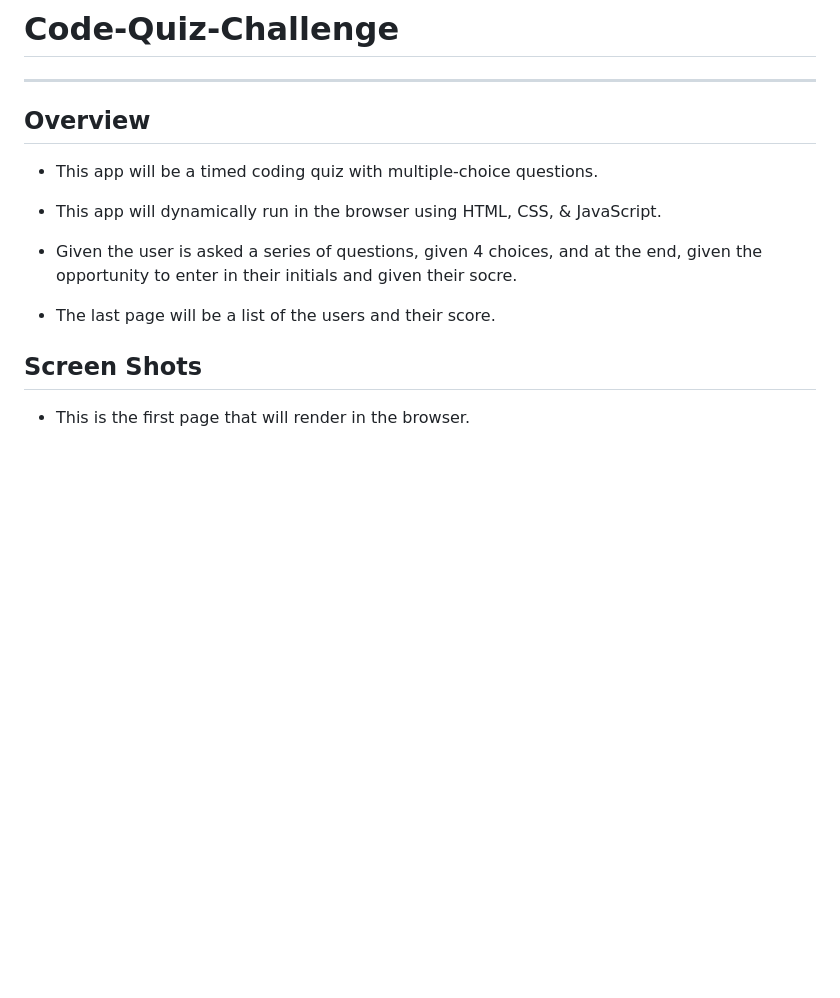
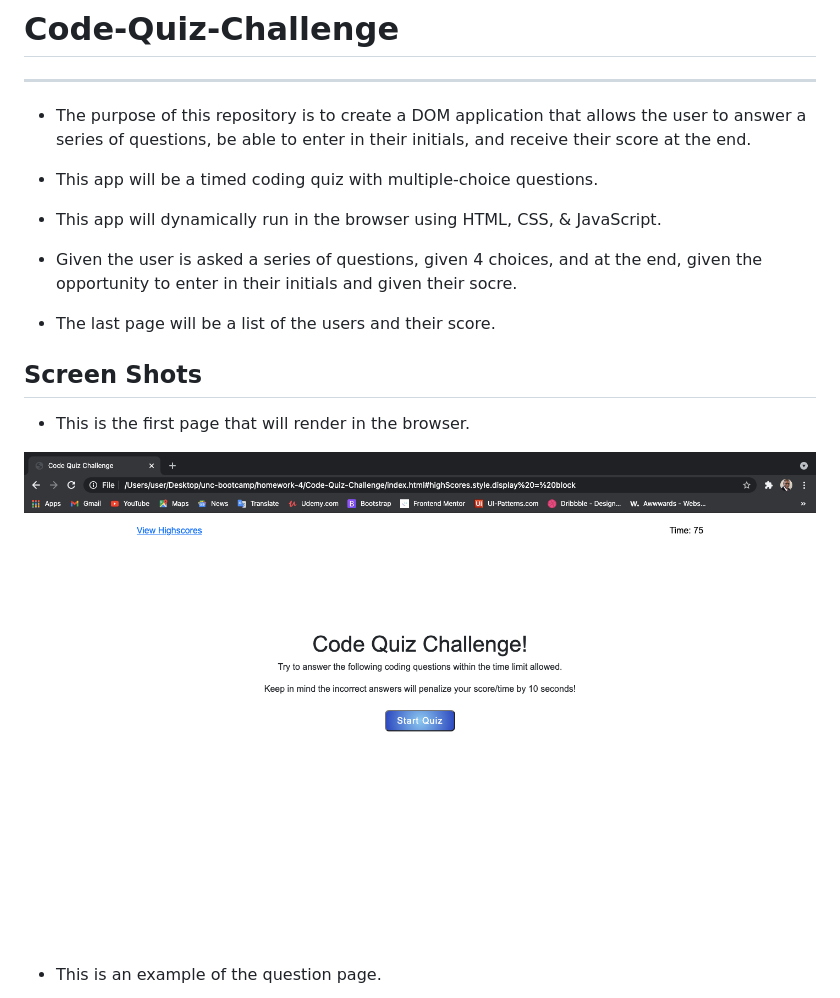
Before and after one commit to sawhite110/Code-Quiz-Challenge, a Markdown page: README.md, the part around the change printed below. GitHub-like rendering; pictures changed too: assets/images/screenshot1.png (added); blank space fills up the shorter version.

Commit message:
Updated readme.md with content and images.

```diff
--- a/README.md
+++ b/README.md
@@ -2,7 +2,7 @@
 
 ---
 
-## Overview
+*  The purpose of this repository is to create a DOM application that allows the user to answer a series of questions, be able to enter in their initials, and receive their score at the end.
 
 * This app will be a timed coding quiz with multiple-choice questions.
 
@@ -16,5 +16,7 @@
 
 * This is the first page that will render in the browser.
 
+![“screenshot1”](./assets/images/screenshot1.png)
 
+* This is an example of the question page.
 
```
Also changed, not shown: other parts of README.md (+9 -1 lines), assets/images/screenshot2.png (added), assets/images/screenshot3.png (added), 3 other files.
